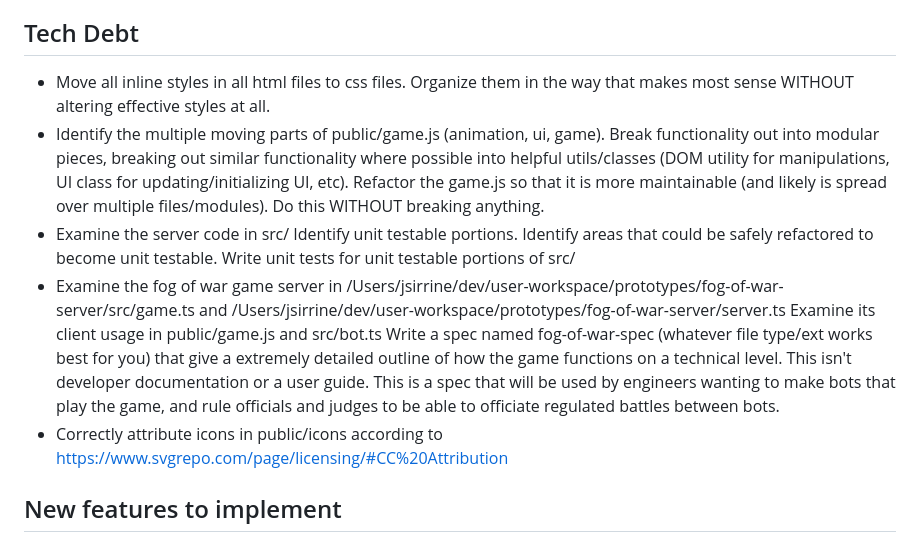
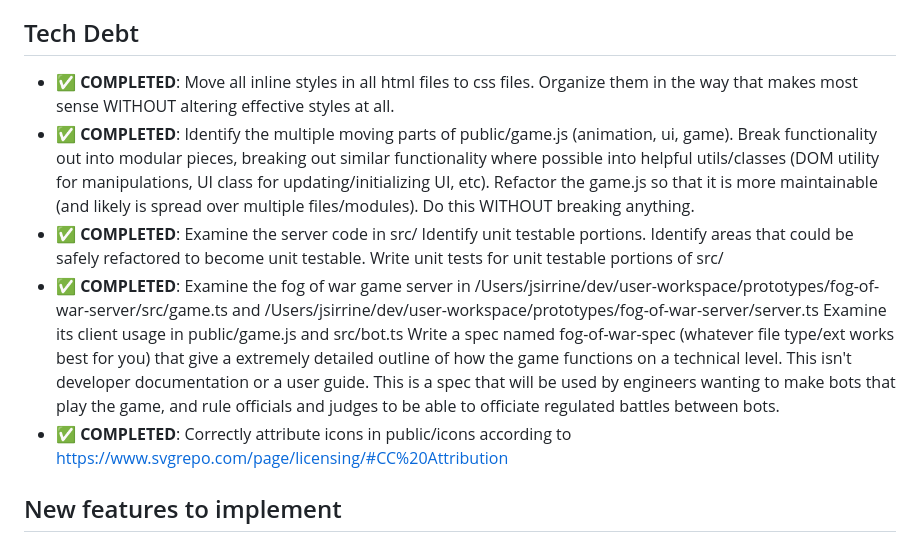
Before and after one commit to Sirrine-Jonathan/fog-of-war, a Markdown page: TODO.md, the part around the change. Rendered like a GitHub page.

Commit message:
Mark all tech debt items as completed in TODO.md

```diff
--- a/TODO.md
+++ b/TODO.md
@@ -23,17 +23,17 @@
 	while the number is being shown do not affect the display.
 
 ## Tech Debt
-- Move all inline styles in all html files to css files.
+- ✅ **COMPLETED**: Move all inline styles in all html files to css files.
 	Organize them in the way that makes most sense WITHOUT altering effective styles at all.
-- Identify the multiple moving parts of public/game.js (animation, ui, game).
+- ✅ **COMPLETED**: Identify the multiple moving parts of public/game.js (animation, ui, game).
   Break functionality out into modular pieces, breaking out similar functionality
 	where possible into helpful utils/classes (DOM utility for manipulations, UI class for updating/initializing UI, etc).
 	Refactor the game.js so that it is more maintainable (and likely is spread over multiple files/modules).
 	Do this WITHOUT breaking anything.
-- Examine the server code in src/
+- ✅ **COMPLETED**: Examine the server code in src/
   Identify unit testable portions. Identify areas that could be safely refactored to become unit testable.
 	Write unit tests for unit testable portions of src/
-- Examine the fog of war game server in
+- ✅ **COMPLETED**: Examine the fog of war game server in
 	/Users/jsirrine/dev/user-workspace/prototypes/fog-of-war-server/src/game.ts and
 	/Users/jsirrine/dev/user-workspace/prototypes/fog-of-war-server/server.ts
 	Examine its client usage in public/game.js and src/bot.ts
@@ -42,7 +42,7 @@
 	This isn't developer documentation or a user guide.
 	This is a spec that will be used by engineers wanting to make bots that play the game,
 	and rule officials and judges to be able to officiate regulated battles between bots.
-- Correctly attribute icons in public/icons according to https://www.svgrepo.com/page/licensing/#CC%20Attribution
+- ✅ **COMPLETED**: Correctly attribute icons in public/icons according to https://www.svgrepo.com/page/licensing/#CC%20Attribution
 
 ## New features to implement
 - ✅ **COMPLETED**: A display of the "Tick" or "Turn" that .fullDisplay .header
```
